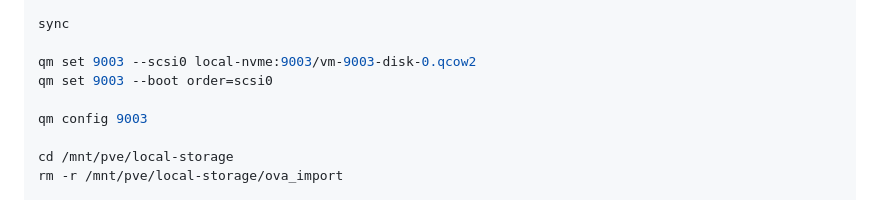
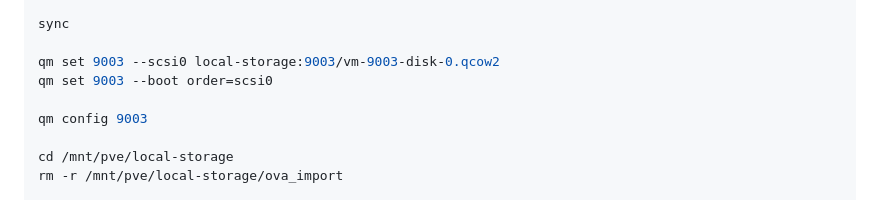
Before and after one commit to jpedrodias/IAVE_Landing_page, a Markdown page: PROXMOX/my_copy&past.md, the part around the change. Rendered like a GitHub page.

Commit message:
Update disk storage path for VM 9003

```diff
--- a/PROXMOX/my_copy&past.md
+++ b/PROXMOX/my_copy&past.md
@@ -178,7 +178,7 @@ qm importdisk 9003 \
 
 sync
 
-qm set 9003 --scsi0 local-nvme:9003/vm-9003-disk-0.qcow2
+qm set 9003 --scsi0 local-storage:9003/vm-9003-disk-0.qcow2
 qm set 9003 --boot order=scsi0
 
 qm config 9003
```
